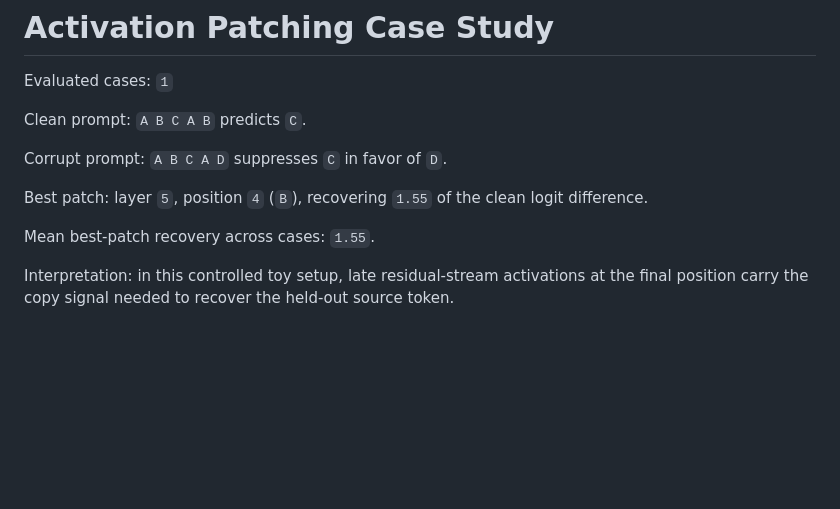
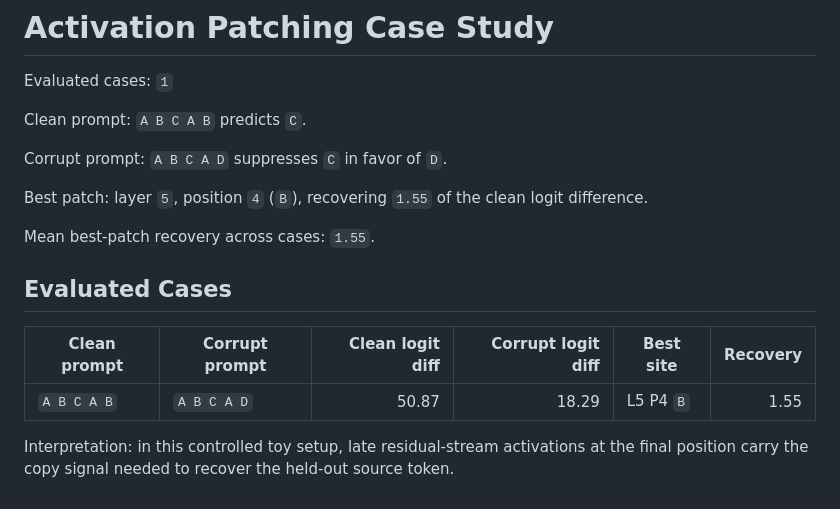
Before and after one commit to KevinmKrieg/interp-lab, a Markdown page: reports/patching_case_study.md, the part around the change. Rendered like a GitHub page; blank space fills up the shorter version.

```diff
--- a/reports/patching_case_study.md
+++ b/reports/patching_case_study.md
@@ -10,4 +10,10 @@ Best patch: layer `5`, position `4` (`B`), recovering `1.55` of the clean logit
 
 Mean best-patch recovery across cases: `1.55`.
 
+## Evaluated Cases
+
+| Clean prompt | Corrupt prompt | Clean logit diff | Corrupt logit diff | Best site | Recovery |
+| --- | --- | ---: | ---: | --- | ---: |
+| `A B C A B` | `A B C A D` | 50.87 | 18.29 | L5 P4 `B` | 1.55 |
+
 Interpretation: in this controlled toy setup, late residual-stream activations at the final position carry the copy signal needed to recover the held-out source token.
```
Also changed, not shown: README.md (+6 -2 lines), reports/gpt2/patching_case_study.md (+15 -0 lines), reports/assets/patching_heatmap.png, reports/assets/patching_heatmap_mean.png (added), 9 other files.
